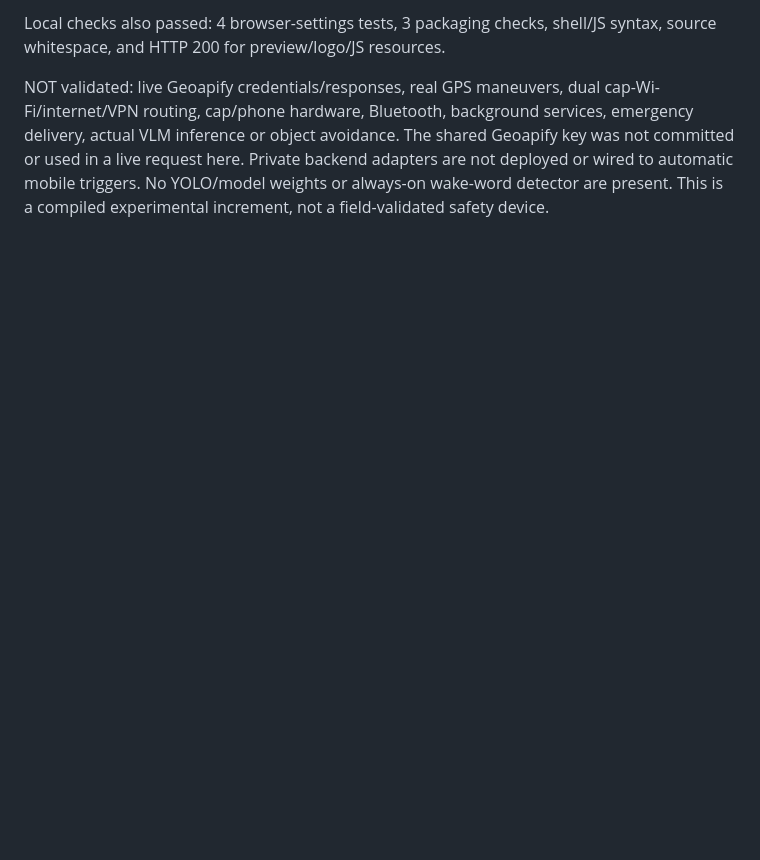
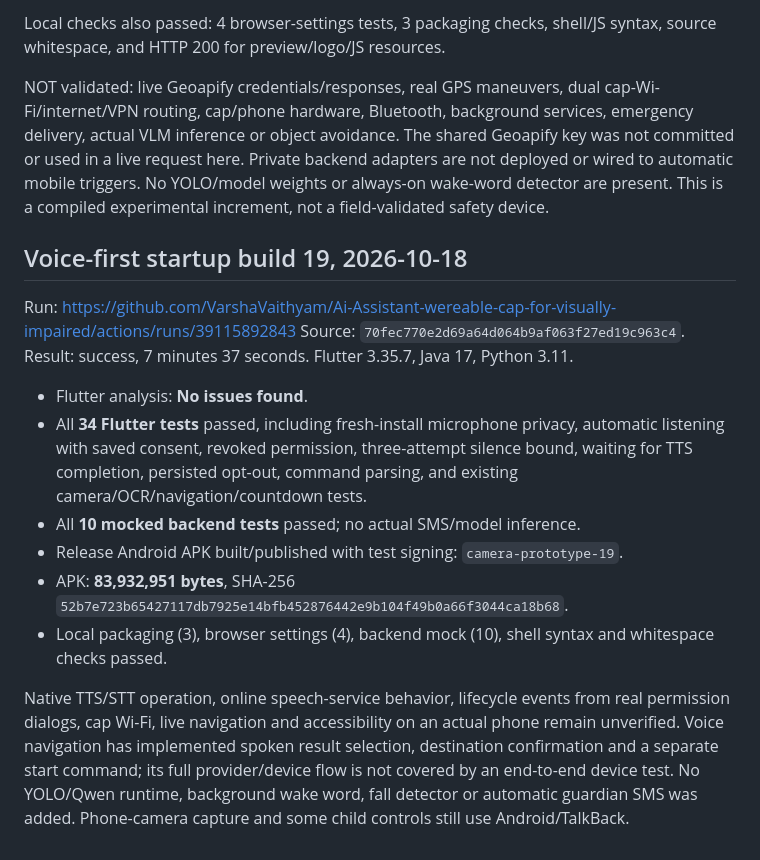
Before and after one commit to VarshaVaithyam/Ai-Assistant-wereable-cap-for-visually-impaired, a Markdown page: docs/VALIDATION.md, the part around the change. Rendered like a GitHub page; blank space fills up the shorter version.

```diff
--- a/docs/VALIDATION.md
+++ b/docs/VALIDATION.md
@@ -117,3 +117,30 @@ The shared Geoapify key was not committed or used in a live request here.
 Private backend adapters are not deployed or wired to automatic mobile triggers.
 No YOLO/model weights or always-on wake-word detector are present. This is a
 compiled experimental increment, not a field-validated safety device.
+
+
+## Voice-first startup build 19, 2026-10-18
+
+Run: https://github.com/VarshaVaithyam/Ai-Assistant-wereable-cap-for-visually-impaired/actions/runs/39115892843
+Source: `70fec770e2d69a64d064b9af063f27ed19c963c4`.
+Result: success, 7 minutes 37 seconds. Flutter 3.35.7, Java 17, Python 3.11.
+
+- Flutter analysis: **No issues found**.
+- All **34 Flutter tests** passed, including fresh-install microphone privacy,
+  automatic listening with saved consent, revoked permission, three-attempt
+  silence bound, waiting for TTS completion, persisted opt-out, command parsing,
+  and existing camera/OCR/navigation/countdown tests.
+- All **10 mocked backend tests** passed; no actual SMS/model inference.
+- Release Android APK built/published with test signing: `camera-prototype-19`.
+- APK: **83,932,951 bytes**, SHA-256
+  `52b7e723b65427117db7925e14bfb452876442e9b104f49b0a66f3044ca18b68`.
+- Local packaging (3), browser settings (4), backend mock (10), shell syntax
+  and whitespace checks passed.
+
+Native TTS/STT operation, online speech-service behavior, lifecycle events from
+real permission dialogs, cap Wi-Fi, live navigation and accessibility on an
+actual phone remain unverified. Voice navigation has implemented spoken result
+selection, destination confirmation and a separate start command; its full
+provider/device flow is not covered by an end-to-end device test. No YOLO/Qwen
+runtime, background wake word, fall detector or automatic guardian SMS was
+added. Phone-camera capture and some child controls still use Android/TalkBack.
```
Also changed, not shown: README.md (+9 -9 lines), docs/TESTING.md (+4 -2 lines).
